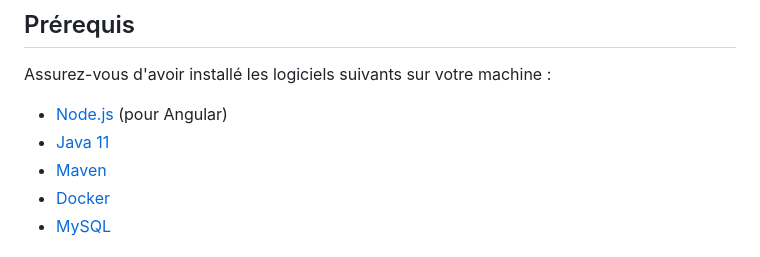
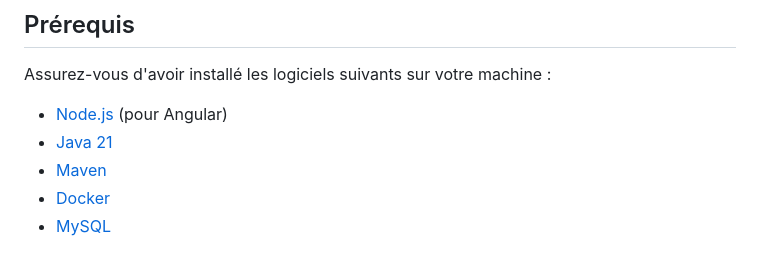
Before and after one commit to Sirinemn/ma-cuisine-maison, a Markdown page: README.md, the part around one of its changes. Rendered like a GitHub page.

```diff
--- a/README.md
+++ b/README.md
@@ -39,7 +39,7 @@
 Assurez-vous d'avoir installé les logiciels suivants sur votre machine :
 
 - [Node.js](https://nodejs.org/) (pour Angular)
-- [Java 11](https://www.oracle.com/java/technologies/javase-jdk21-downloads.html)
+- [Java 21](https://www.oracle.com/java/technologies/javase-jdk21-downloads.html)
 - [Maven](https://maven.apache.org/)
 - [Docker](https://www.docker.com/)
 - [MySQL](https://www.mysql.com/)
```
Also changed, not shown: other parts of README.md (+1 -1 lines).
